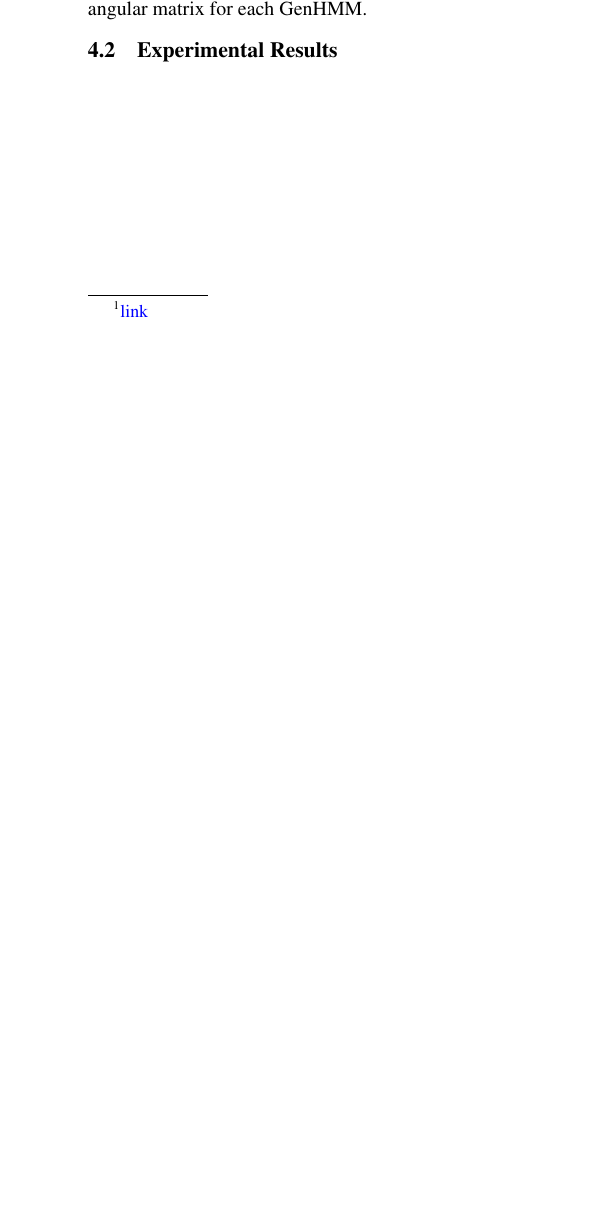
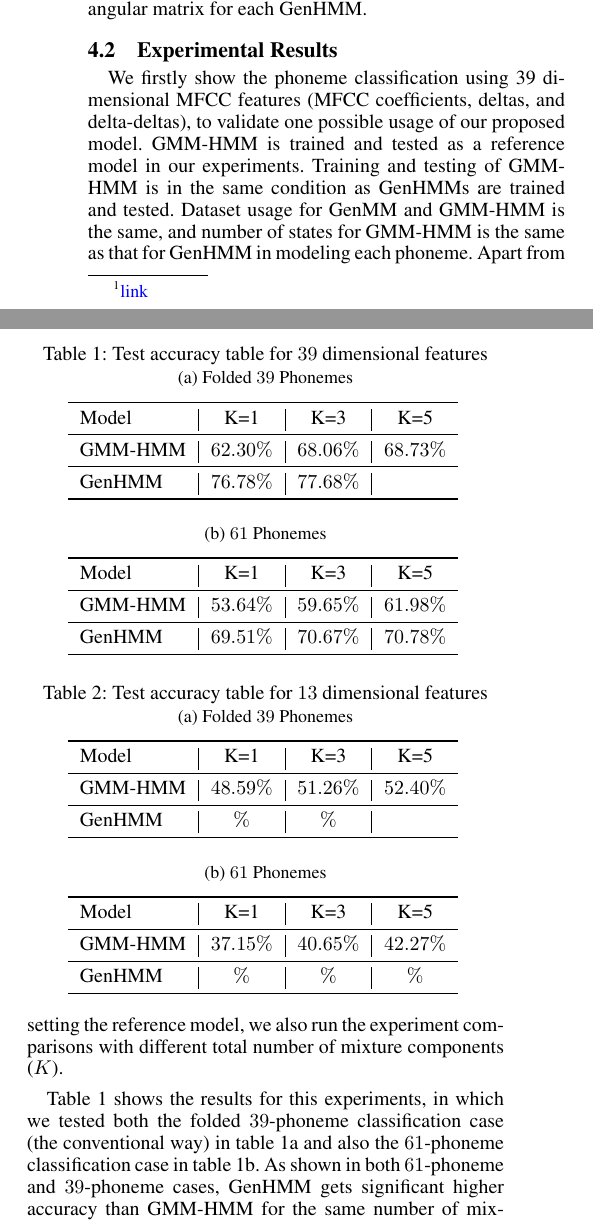
Before and after one commit to FirstHandScientist/genhmm, a LaTeX paper (manuscript/main.tex, which reads manuscript/mystyle.sty): part of one column of page 6 of 7 before the commit and two parts of the columns of page 6 of 8 after it, the two joined at a grey line, cut so that both start at the same text, the shorter picture padded with empty space. Compiled offline with pdfLaTeX; the source files are stored in an older character set and shown here as Unicode.

Commit message:
write expmt section

```diff
--- a/manuscript/main.tex
+++ b/manuscript/main.tex
@@ -36,7 +36,7 @@
 
 
 
-\usepackage{caption}
+
 \usepackage{bm}
 \newcommand{\ubar}[1]{\mkern2mu\underline{\mkern-2mu #1\mkern-2mu}\mkern2mu}
 % \allowdisplaybreaks
@@ -616,6 +616,68 @@ In all the following experiments, all generators $\left\{\bm{g}_{s,\kappa}|s\in
 In learning of GenHMM, the number of states is set as $|\Ss| \in \left\{ 3,4,5 \right\}$. The exact number of states for a phoneme is decided by computing the average length of MFCC frames per phone in training dataset, and clipping the average length into $\left\{ 3,4,5 \right\}$. Transition matrix $\bm{A}$ is initialized as upper triangular matrix for each GenHMM.
 
 \subsection{Experimental Results}
+
+\begin{table}
+  \caption{Test accuracy table for $39$ dimensional features }\label{tab:acc-classification39f}
+  \vspace{-0.3cm}
+  \centering
+  \subcaption{Folded $39$ Phonemes}\label{tab:acc-classification39f_a}
+  \centering
+  \begin{tabular}{l|c|c|c}
+    \toprule
+    {Model} &  K=1 &  K=3 &  K=5  \\  \midrule
+    GMM-HMM & $62.30\%$ &  $68.06\%$ &  $68.73\%$  \\ \midrule
+    GenHMM & $76.78\%$ & $77.68\%$ &   \\
+    \bottomrule
+  \end{tabular}
+  \bigskip
+  \subcaption{$61$ Phonemes}\label{tab:acc-classification39f_b}
+  % \centering
+  \begin{tabular}{l|c|c|c} \toprule
+    {Model} &  K=1 &  K=3 &  K=5
+    \\ \midrule
+    GMM-HMM & $53.64\%$ &  $59.65\%$ & $61.98\%$  \\ \midrule
+    GenHMM & $69.51\%$ & $70.67\%$ & $70.78\%$   \\
+    \bottomrule
+  \end{tabular}
+  \vspace{0.3cm}
+\end{table}
+
+We firstly show the phoneme classification using 39 dimensional MFCC features (MFCC coefficients, deltas, and delta-deltas), to validate one possible usage of our proposed model. GMM-HMM is trained and tested as a reference model in our experiments. Training and testing of GMM-HMM is in the same condition as GenHMMs are trained and tested. Dataset usage for GenMM and GMM-HMM is the same, and number of states for GMM-HMM is the same as that for GenHMM in modeling each phoneme. Apart from setting the reference model, we also run the experiment comparisons with different total number of mixture components ($K$).
+
+Table \ref{tab:acc-classification39f} shows the results for this experiments, in which we tested both the folded $39$-phoneme classification case (the conventional way) in table \ref{tab:acc-classification39f_a} and also the $61$-phoneme classification case in table \ref{tab:acc-classification39f_b}. As shown in both $61$-phoneme and $39$-phoneme cases, GenHMM gets significant higher accuracy than GMM-HMM for the same number of mixture components. As our expectation, GenHMM should have better modeling capacity of sequential data since we bring in the neural network based generators into GenHMM, which should be able to represent complex relationship between states of HMM and sequential data. This is some increase of accuracy as total number of mixture components in GenHMM is increased from $K=1$ to $K=5$. The sequential dependency of data is modeled by HMM itself, while each state of HMM can have better representation using a mixture probabilistic model if data represented by the state is multi-mode. Comparing the results in $39$-phoneme and $61$-phoneme cases, GenHMM gets higher accuracy for $39$-phoneme classification than it does for $61$-phoneme classification. The total training dataset size remains the same as $61$ phonemes are folded into $39$ phonemes. There are less training data available and more classes to be recognized in the $61$-phoneme case, which makes the take more challenging.
+
+\begin{table}
+  \caption{Test accuracy table for $13$ dimensional features }
+  \label{tab:acc-classification13f}
+  \vspace{-0.3cm}
+  \centering
+  \subcaption{Folded $39$ Phonemes}
+  \centering
+  \begin{tabular}{l|c|c|c}
+    \toprule
+    {Model} &  K=1 &  K=3 &  K=5  \\  \midrule
+    GMM-HMM & $48.59\%$ &  $51.26\%$ &  $52.40\%$  \\ \midrule
+    GenHMM & $\%$ & $\%$ &   \\
+    \bottomrule
+  \end{tabular}
+  \bigskip
+  \subcaption{$61$ Phonemes}
+  \begin{tabular}{l|c|c|c}
+    \toprule
+    {Model} &  K=1 &  K=3 &  K=5
+    \\ \midrule
+    GMM-HMM & $37.15\%$ &  $40.65\%$ & $42.27\%$  \\ \midrule
+    GenHMM & $\%$ & $\%$ & $\%$   \\
+    \bottomrule
+  \end{tabular}
+  \vspace{0.3cm}
+\end{table}
+
+Similar experiments to that in table~\ref{tab:acc-classification13f} are carried out by using only the MFCC coefficients as feature input (excluding deltas and delta-deltas). The results are shown in table~\ref{tab:acc-classification13f}. The superior performance of GenHMM remains compared with reference model GMM-HMM. The gain by using mixture generators are also present in this set of experiments while the difference between $61$-phoneme and $39$-phoneme cases is also similar to the set of experiments in table~\ref{tab:acc-classification39f}.
+
+\section{Conclusion}
+
 
 \newpage
 
--- a/manuscript/mystyle.sty
+++ b/manuscript/mystyle.sty
@@ -21,7 +21,8 @@
 
 %\usepackage{mathptmx}
 \usepackage{graphicx}
-%\usepackage{subfigure}
+% \usepackage{subfigure}
+\usepackage{caption}
 \usepackage{subcaption}
 
 \usepackage{array}
@@ -46,9 +47,9 @@
 \newtheorem{exmp}{Example}
 
 \usepackage{float}
-% \floatstyle{boxed}
-\newfloat{table}{H}{loi}
-\floatname{table}{Table}
+\floatstyle{boxed}
+% \newfloat{table}{H}{loi}
+% \floatname{table}{Table}
 
 
 \floatstyle{boxed}
```
Also changed, not shown: manuscript/main.tex (2 more changed lines).
